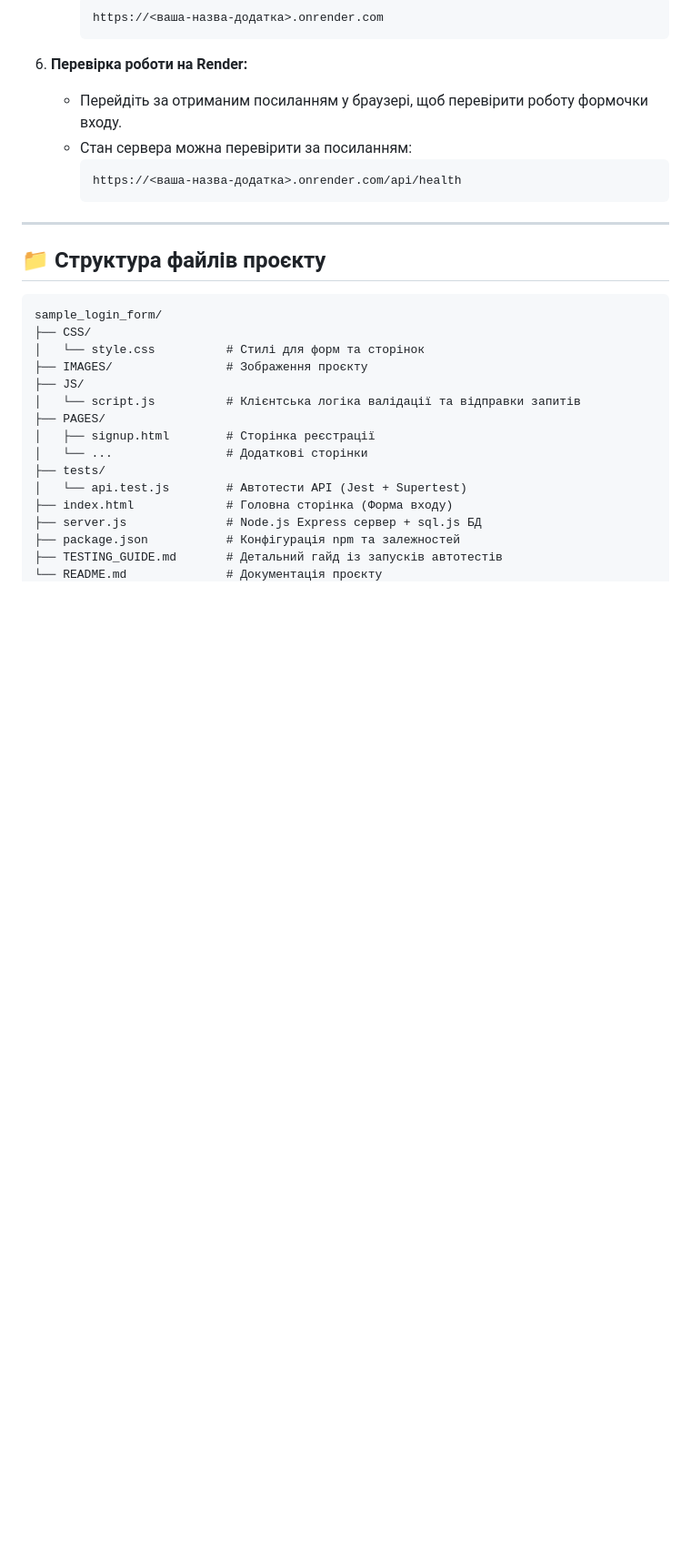
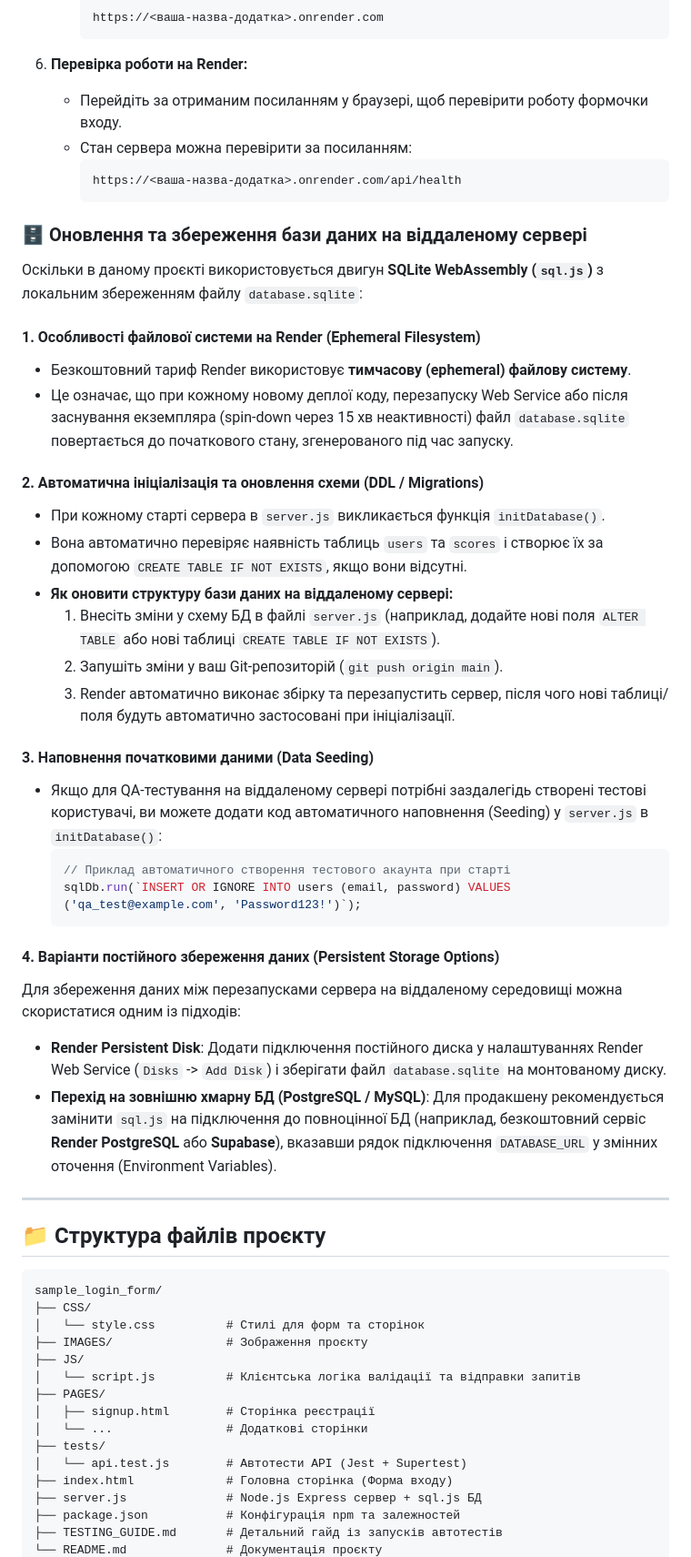
Before and after one commit to spodzolkov/sample_login_form, a Markdown page: README.md, the part around the change. Shown at 91% size. Rendered like a GitHub page; blank space fills up the shorter version.

Commit message:
docs: update README with project documentation and usage instructions

````diff
--- a/README.md
+++ b/README.md
@@ -117,6 +117,34 @@ npm test
      https://<ваша-назва-додатка>.onrender.com/api/health
      ```
 
+### 🗄️ Оновлення та збереження бази даних на віддаленому сервері
+
+Оскільки в даному проєкті використовується двигун **SQLite WebAssembly (`sql.js`)** з локальним збереженням файлу `database.sqlite`:
+
+#### 1. Особливості файлової системи на Render (Ephemeral Filesystem)
+- Безкоштовний тариф Render використовує **тимчасову (ephemeral) файлову систему**.
+- Це означає, що при кожному новому деплої коду, перезапуску Web Service або після заснування екземпляра (spin-down через 15 хв неактивності) файл `database.sqlite` повертається до початкового стану, згенерованого під час запуску.
+
+#### 2. Автоматична ініціалізація та оновлення схеми (DDL / Migrations)
+- При кожному старті сервера в `server.js` викликається функція `initDatabase()`.
+- Вона автоматично перевіряє наявність таблиць `users` та `scores` і створює їх за допомогою `CREATE TABLE IF NOT EXISTS`, якщо вони відсутні.
+- **Як оновити структуру бази даних на віддаленому сервері:**
+  1. Внесіть зміни у схему БД в файлі `server.js` (наприклад, додайте нові поля `ALTER TABLE` або нові таблиці `CREATE TABLE IF NOT EXISTS`).
+  2. Запушіть зміни у ваш Git-репозиторій (`git push origin main`).
+  3. Render автоматично виконає збірку та перезапустить сервер, після чого нові таблиці/поля будуть автоматично застосовані при ініціалізації.
+
+#### 3. Наповнення початковими даними (Data Seeding)
+- Якщо для QA-тестування на віддаленому сервері потрібні заздалегідь створені тестові користувачі, ви можете додати код автоматичного наповнення (Seeding) у `server.js` в `initDatabase()`:
+  ```javascript
+  // Приклад автоматичного створення тестового акаунта при старті
+  sqlDb.run(`INSERT OR IGNORE INTO users (email, password) VALUES ('qa_test@example.com', 'Password123!')`);
+  ```
+
+#### 4. Варіанти постійного збереження даних (Persistent Storage Options)
+Для збереження даних між перезапусками сервера на віддаленому середовищі можна скористатися одним із підходів:
+- **Render Persistent Disk**: Додати підключення постійного диска у налаштуваннях Render Web Service (`Disks` -> `Add Disk`) і зберігати файл `database.sqlite` на монтованому диску.
+- **Перехід на зовнішню хмарну БД (PostgreSQL / MySQL)**: Для продакшену рекомендується замінити `sql.js` на підключення до повноцінної БД (наприклад, безкоштовний сервіс **Render PostgreSQL** або **Supabase**), вказавши рядок підключення `DATABASE_URL` у змінних оточення (Environment Variables).
+
 ---
 
 ## 📁 Структура файлів проєкту
````
